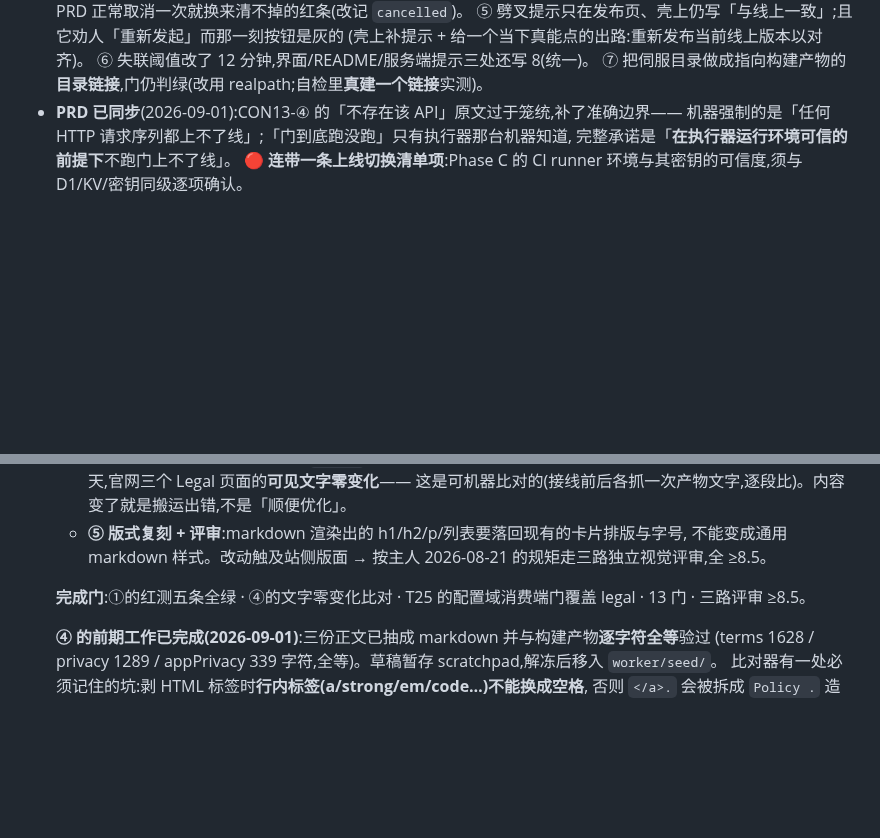
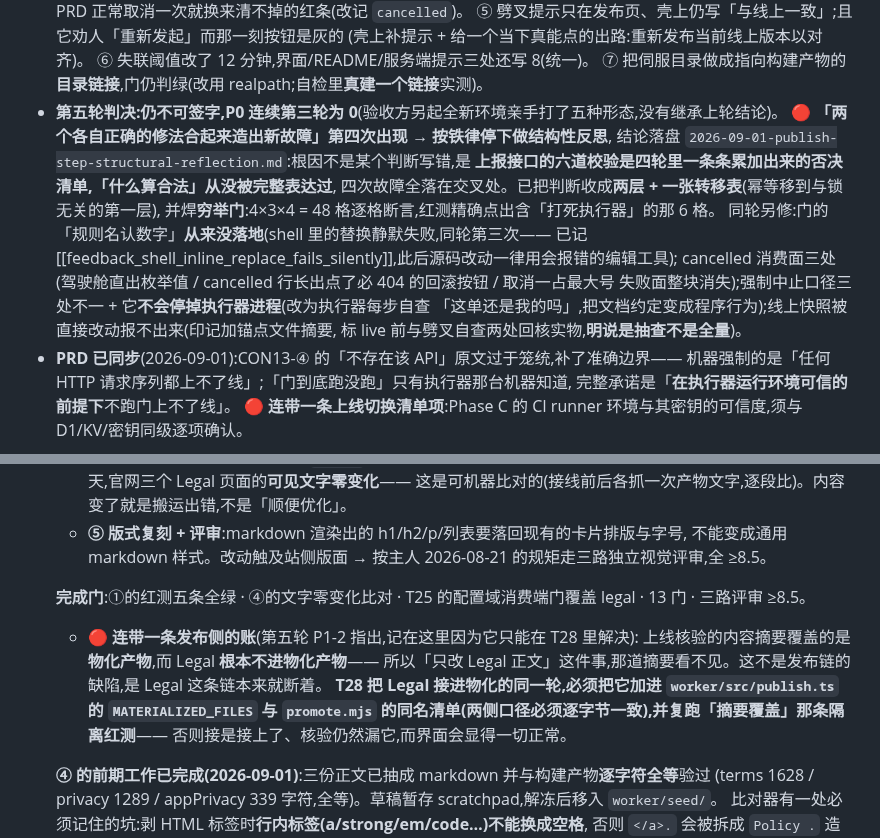
Before and after one commit to agentabatiuo572-byte/nexion-website, a Markdown page: docs/changes/2026-08-31-website-admin.plan.md, 2 parts joined by grey strips. Rendered like a GitHub page; blank space fills up the shorter version.

Commit message:
docs: 第五轮台账 + 把「摘要覆盖不到 Legal」挂到它真正能解决的地方
第五轮:P0 连续第三轮为 0;「两个各自正确的修法合起来造新故障」第四次出现,
已按铁律停下做结构性反思并改结构(判断收成两层 + 48 格穷举门)。

「摘要覆盖不到 Legal」不是发布链的缺陷——Legal 根本不进物化产物,是那条链本来就断着。
挂进 T28:接 Legal 进物化的同一轮必须同步两侧的 MATERIALIZED_FILES(口径逐字节一致)
并复跑摘要覆盖的隔离红测,否则接上了核验仍漏它,而界面显得一切正常。

```diff
--- a/docs/changes/2026-08-31-website-admin.plan.md
+++ b/docs/changes/2026-08-31-website-admin.plan.md
@@ -244,6 +244,18 @@
      (壳上补提示 + 给一个当下真能点的出路:重新发布当前线上版本以对齐)。
   ⑥ 失联阈值改了 12 分钟,界面/README/服务端提示三处还写 8(统一)。
   ⑦ 把伺服目录做成指向构建产物的**目录链接**,门仍判绿(改用 realpath;自检里**真建一个链接**实测)。
+- **第五轮判决:仍不可签字,P0 连续第三轮为 0**(验收方另起全新环境亲手打了五种形态,没有继承上轮结论)。
+  🔴 **「两个各自正确的修法合起来造出新故障」第四次出现 → 按铁律停下做结构性反思**,
+  结论落盘 `2026-09-01-publish-step-structural-reflection.md`:根因不是某个判断写错,是
+  **上报接口的六道校验是四轮里一条条累加出来的否决清单,「什么算合法」从没被完整表达过**,
+  四次故障全落在交叉处。已把判断收成**两层 + 一张转移表**(幂等移到与锁无关的第一层),
+  并焊**穷举门**:4×3×4 = 48 格逐格断言,红测精确点出含「打死执行器」的那 6 格。
+  同轮另修:门的「规则名认数字」**从来没落地**(shell 里的替换静默失败,同轮第三次——
+  已记 [[feedback_shell_inline_replace_fails_silently]],此后源码改动一律用会报错的编辑工具);
+  cancelled 消费面三处(驾驶舱直出枚举值 / cancelled 行长出点了必 404 的回滚按钮 / 取消一占最大号
+  失败面整块消失);强制中止口径三处不一 + 它**不会停掉执行器进程**(改为执行器每步自查
+  「这单还是我的吗」,把文档约定变成程序行为);线上快照被直接改动报不出来(印记加锚点文件摘要,
+  标 live 前与劈叉自查两处回核实物,**明说是抽查不是全量**)。
 - **PRD 已同步**(2026-09-01):CON13-④ 的「不存在该 API」原文过于笼统,补了准确边界——
   机器强制的是「任何 HTTP 请求序列都上不了线」;「门到底跑没跑」只有执行器那台机器知道,
   完整承诺是「**在执行器运行环境可信的前提下**不跑门上不了线」。
@@ -330,6 +342,13 @@
 
   **完成门**:①的红测五条全绿 · ④的文字零变化比对 · T25 的配置域消费端门覆盖 legal · 13 门 · 三路评审 ≥8.5。
 
+  - 🔴 **连带一条发布侧的账**(第五轮 P1-2 指出,记在这里因为它只能在 T28 里解决):
+    上线核验的内容摘要覆盖的是**物化产物**,而 Legal **根本不进物化产物**——
+    所以「只改 Legal 正文」这件事,那道摘要看不见。这不是发布链的缺陷,是 Legal 这条链本来就断着。
+    **T28 把 Legal 接进物化的同一轮,必须把它加进 `worker/src/publish.ts` 的 `MATERIALIZED_FILES`
+    与 `promote.mjs` 的同名清单(两侧口径必须逐字节一致),并复跑「摘要覆盖」那条隔离红测**——
+    否则接是接上了、核验仍然漏它,而界面会显得一切正常。
+
   **④ 的前期工作已完成(2026-09-01)**:三份正文已抽成 markdown 并与构建产物**逐字符全等**验过
   (terms 1628 / privacy 1289 / appPrivacy 339 字符,全等)。草稿暂存 scratchpad,解冻后移入 `worker/seed/`。
   比对器有一处必须记住的坑:剥 HTML 标签时**行内标签(a/strong/em/code…)不能换成空格**,
```
